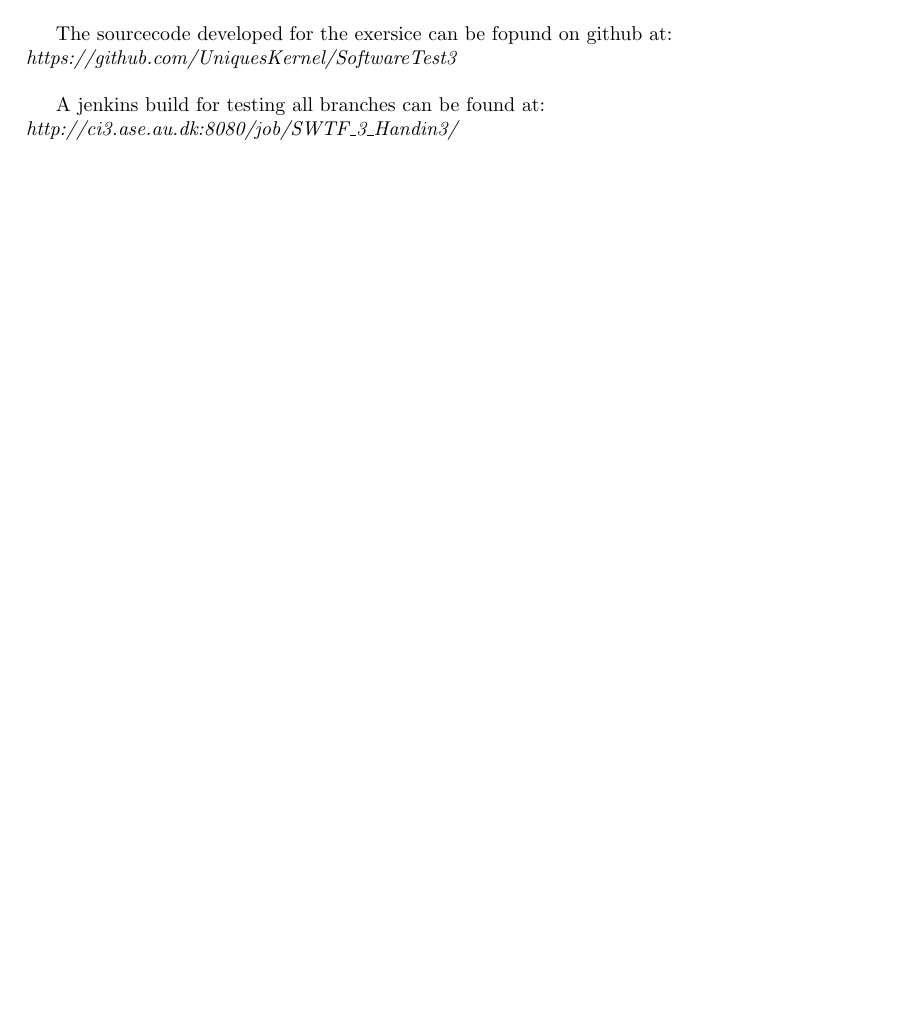
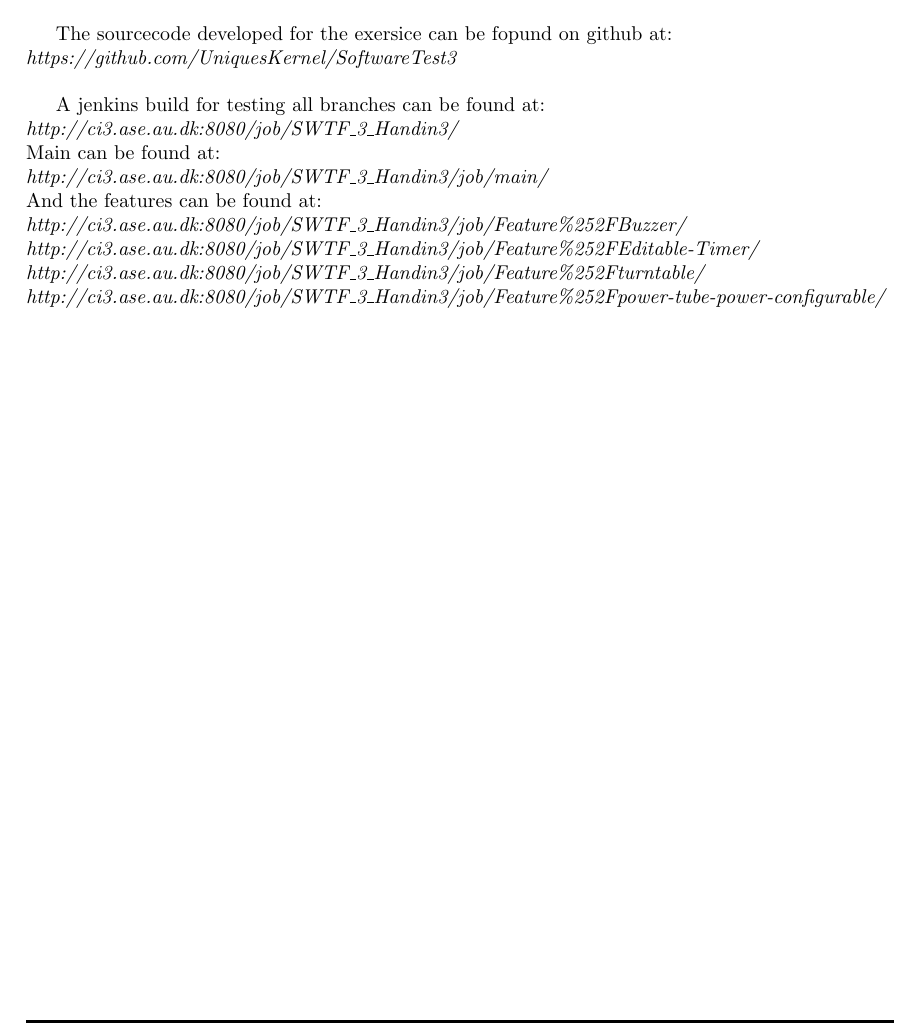
Before and after one commit to UniquesKernel/SoftwareTest3, a LaTeX document (Journal/Journal.tex, which reads Journal/02-Body/Introduction.tex): part of page 3 of 4, cut so that both start at the same text, the shorter picture padded with empty space. Compiled offline with pdfLaTeX.

Commit message:
added all job URLs

```diff
--- a/Journal/02-Body/Introduction.tex
+++ b/Journal/02-Body/Introduction.tex
@@ -21,6 +21,16 @@
 \textit{https://github.com/UniquesKernel/SoftwareTest3} \\
 
 A jenkins build for testing all branches can be found at:\\
-\textit{http://ci3.ase.au.dk:8080/job/SWTF\_3\_Handin3/}
+\textit{http://ci3.ase.au.dk:8080/job/SWTF\_3\_Handin3/}\\
+Main can be found at: \\
+\textit{http://ci3.ase.au.dk:8080/job/SWTF\_3\_Handin3/job/main/}\\
+And the features can be found at:\\
+\textit{http://ci3.ase.au.dk:8080/job/SWTF\_3\_Handin3/job/Feature\%252FBuzzer/}\\
+\textit{http://ci3.ase.au.dk:8080/job/SWTF\_3\_Handin3/job/Feature\%252FEditable-Timer/}\\
+\textit{http://ci3.ase.au.dk:8080/job/SWTF\_3\_Handin3/job/Feature\%252Fturntable/}\\
+\textit{http://ci3.ase.au.dk:8080/job/SWTF\_3\_Handin3/job/Feature\%252Fpower-tube-power-configurable/}
+
+
+
 
 \newpage
```
